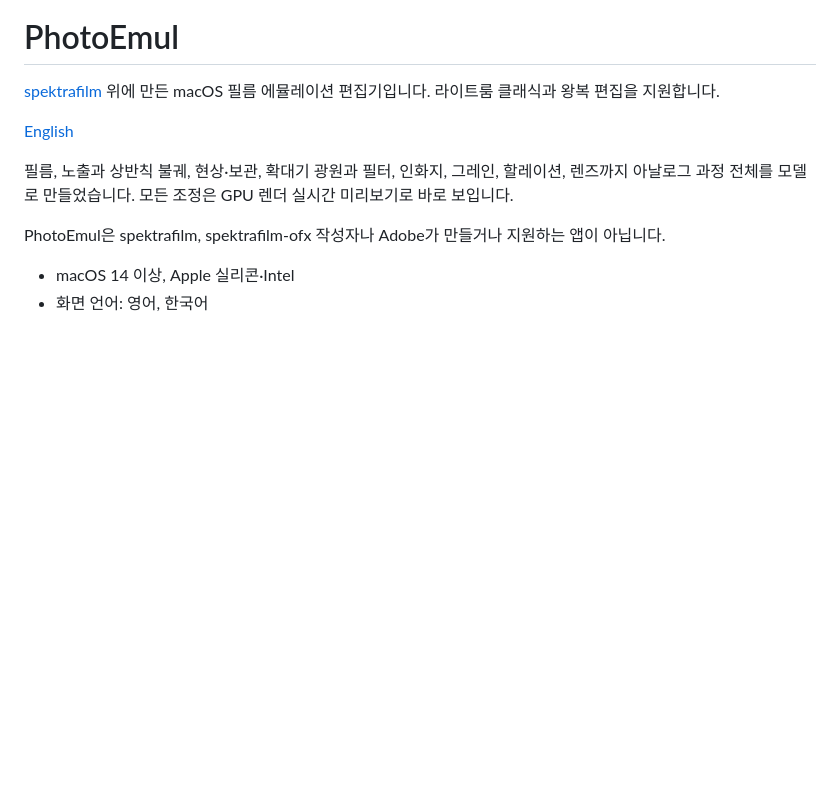
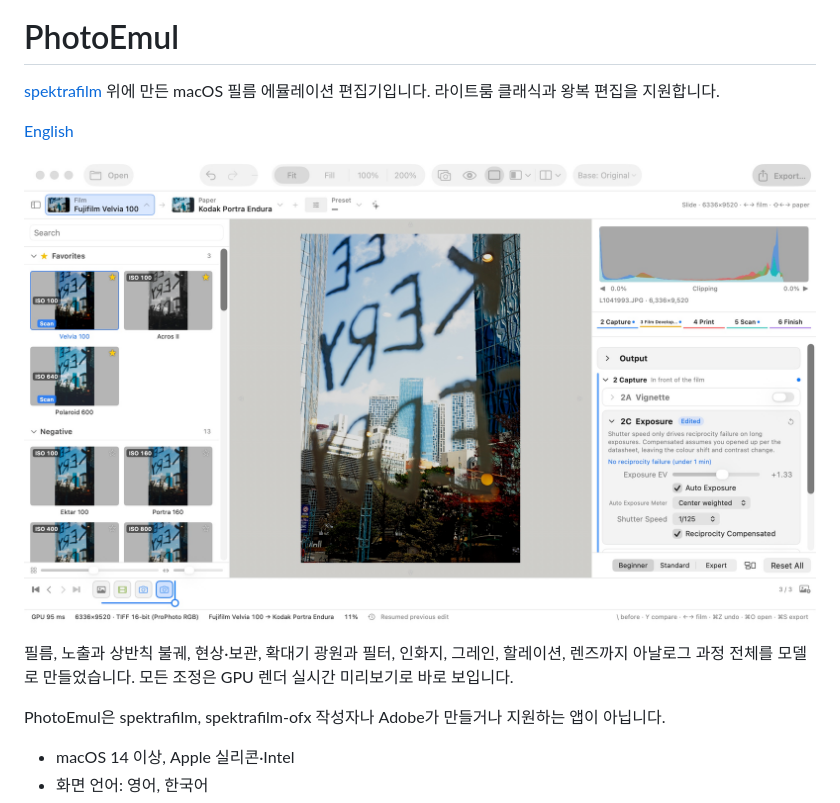
Before and after one commit to yandyne/PhotoEmul, a Markdown page: README.ko.md, the part around the change. Drawn GitHub-style; pictures changed too: screenshots/main.jpg (added); blank space fills up the shorter version.

Commit message:
README: screenshot

```diff
--- a/README.ko.md
+++ b/README.ko.md
@@ -3,6 +3,8 @@
 [spektrafilm](https://github.com/andreavolpato/spektrafilm) 위에 만든 macOS 필름 에뮬레이션 편집기입니다. 라이트룸 클래식과 왕복 편집을 지원합니다.
 
 [English](README.md)
+
+![Fujifilm Velvia 100을 Kodak Portra Endura에 인화한 PhotoEmul 화면](screenshots/main.jpg)
 
 필름, 노출과 상반칙 불궤, 현상·보관, 확대기 광원과 필터, 인화지, 그레인, 할레이션, 렌즈까지 아날로그 과정 전체를 모델로 만들었습니다. 모든 조정은 GPU 렌더 실시간 미리보기로 바로 보입니다.
 
```
Also changed, not shown: README.md (+2 -0 lines).
